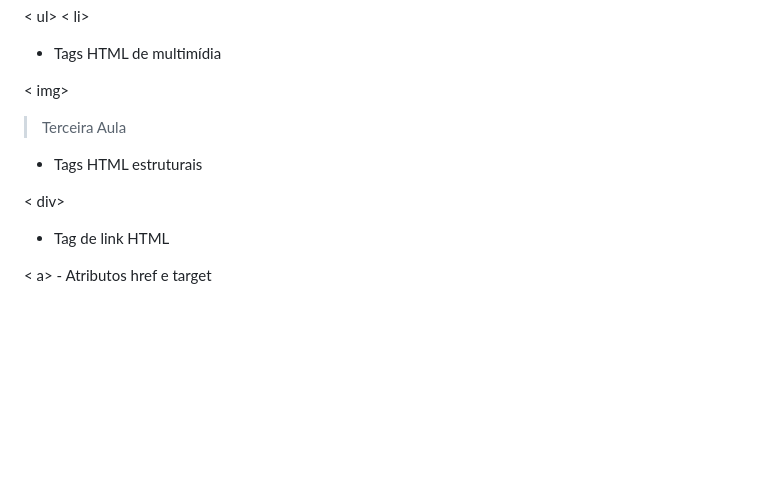
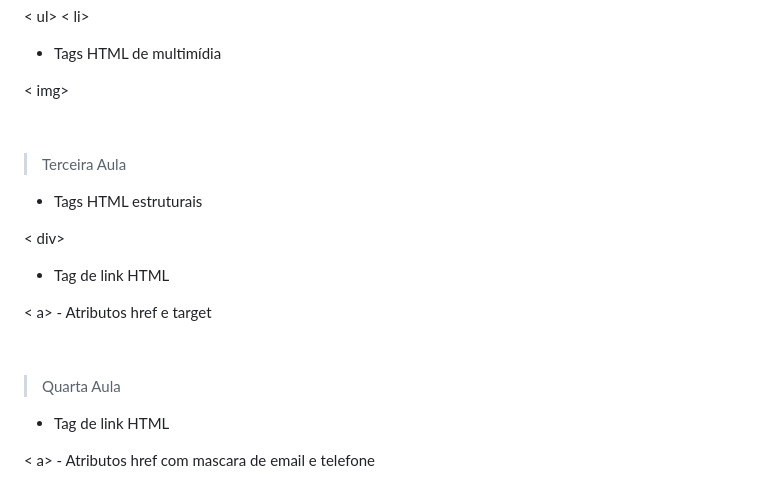
Before and after one commit to lexusmem/HTML5_CSS3_DIO, a Markdown page: README.md, the part around the change. Drawn GitHub-style; blank space fills up the shorter version.

Commit message:
Criação de links utilizando a tag <a>. Atualização do Readme

```diff
--- a/README.md
+++ b/README.md
@@ -46,8 +46,8 @@
 * Tags HTML de multimídia
 
 < img>
+
 &nbsp;
-
 > Terceira Aula
 * Tags HTML estruturais
 
@@ -57,4 +57,11 @@
 * Tag de link HTML
 
 < a> - Atributos href e target
+
 &nbsp;
+> Quarta Aula
+* Tag de link HTML
+
+< a> - Atributos href com mascara de email e telefone
+
+&nbsp;
```
Also changed, not shown: img/email.png (added), img/phone.png (added), 1 other file.
